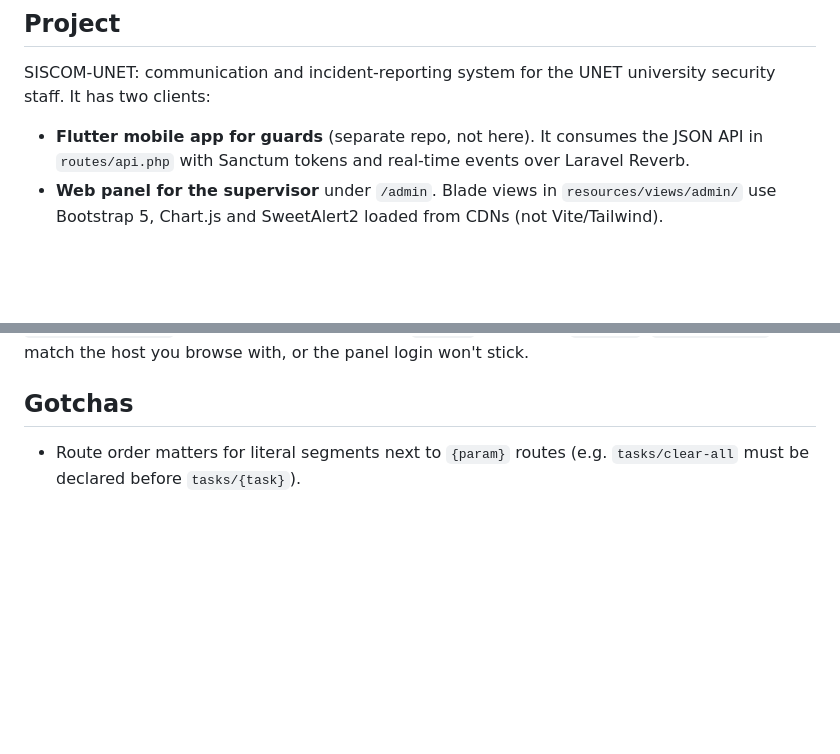
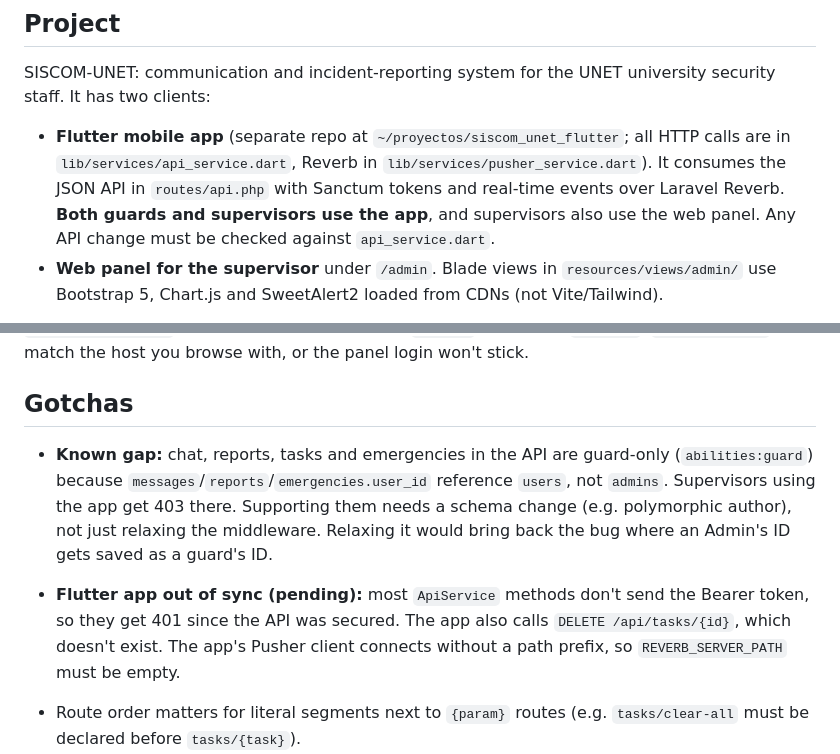
Before and after one commit to alejomm05/SISCOM-UNET, a Markdown page: CLAUDE.md, 2 parts joined by grey strips. GitHub-like rendering; blank space fills up the shorter version.

Commit message:
CLAUDE.md: app Flutter, supervisores en la app y pendientes conocidos
Co-Authored-By: Claude Opus 5.5 <noreply@anthropic.com>

```diff
--- a/CLAUDE.md
+++ b/CLAUDE.md
@@ -6,7 +6,7 @@ This file provides guidance to Claude Code (claude.ai/code) when working with co
 
 SISCOM-UNET: communication and incident-reporting system for the UNET university security staff. It has two clients:
 
-- **Flutter mobile app for guards** (separate repo, not here). It consumes the JSON API in `routes/api.php` with Sanctum tokens and real-time events over Laravel Reverb.
+- **Flutter mobile app** (separate repo at `~/proyectos/siscom_unet_flutter`; all HTTP calls are in `lib/services/api_service.dart`, Reverb in `lib/services/pusher_service.dart`). It consumes the JSON API in `routes/api.php` with Sanctum tokens and real-time events over Laravel Reverb. **Both guards and supervisors use the app**, and supervisors also use the web panel. Any API change must be checked against `api_service.dart`.
 - **Web panel for the supervisor** under `/admin`. Blade views in `resources/views/admin/` use Bootstrap 5, Chart.js and SweetAlert2 loaded from CDNs (not Vite/Tailwind).
 
 Laravel 12 / PHP 8.2+ (dev machine runs 8.5). Code comments, API messages and docs are in Spanish; keep that convention.
@@ -51,6 +51,9 @@ No admin is seeded. Create one with `php artisan tinker`: `App\Models\Admin::cre
 
 ## Gotchas
 
+- **Known gap:** chat, reports, tasks and emergencies in the API are guard-only (`abilities:guard`) because `messages`/`reports`/`emergencies.user_id` reference `users`, not `admins`. Supervisors using the app get 403 there. Supporting them needs a schema change (e.g. polymorphic author), not just relaxing the middleware. Relaxing it would bring back the bug where an Admin's ID gets saved as a guard's ID.
+- **Flutter app out of sync (pending):** most `ApiService` methods don't send the Bearer token, so they get 401 since the API was secured. The app also calls `DELETE /api/tasks/{id}`, which doesn't exist. The app's Pusher client connects without a path prefix, so `REVERB_SERVER_PATH` must be empty.
+
 - Route order matters for literal segments next to `{param}` routes (e.g. `tasks/clear-all` must be declared before `tasks/{task}`).
 - `tasks.description` is NOT NULL even though the API treats it as optional (`TaskController` stores `''`).
 - With `REVERB_SERVER_PATH=/socket`, Laravel's server-side publish to Reverb fails with "Pusher error: Not found". The Pusher PHP SDK resolves `apps/...` against a base URL without a trailing slash and drops `/socket`. It works with an empty path.
```
